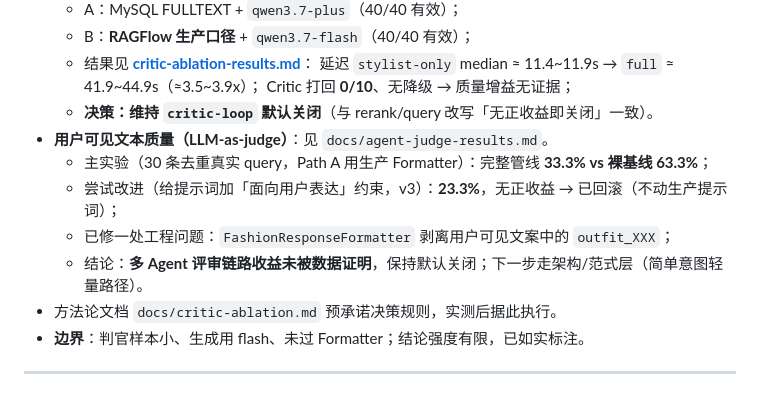
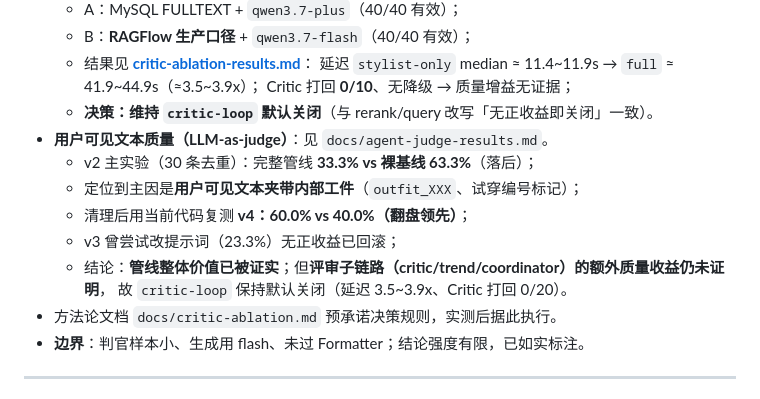
Before and after one commit to TianJinYing2006/openclaw, a Markdown page: docs/requirements-completion-status.md, the part around the change. GitHub-like rendering.

```diff
--- a/docs/requirements-completion-status.md
+++ b/docs/requirements-completion-status.md
@@ -245,10 +245,12 @@ Critic 误跑。正确配方是 `updateState(...)` + **把 state 作为 inputs
     Critic 打回 **0/10**、无降级 → 质量增益无证据；
   - **决策：维持 `critic-loop` 默认关闭**（与 rerank/query 改写「无正收益即关闭」一致）。
 - **用户可见文本质量（LLM-as-judge）**：见 `docs/agent-judge-results.md`。
-  - 主实验（30 条去重真实 query，Path A 用生产 Formatter）：完整管线 **33.3% vs 裸基线 63.3%**；
-  - 尝试改进（给提示词加「面向用户表达」约束，v3）：**23.3%**，无正收益 → 已回滚（不动生产提示词）；
-  - 已修一处工程问题：`FashionResponseFormatter` 剥离用户可见文案中的 `outfit_XXX`；
-  - 结论：**多 Agent 评审链路收益未被数据证明**，保持默认关闭；下一步走架构/范式层（简单意图轻量路径）。
+  - v2 主实验（30 条去重）：完整管线 **33.3% vs 裸基线 63.3%**（落后）；
+  - 定位到主因是**用户可见文本夹带内部工件**（`outfit_XXX`、试穿编号标记）；
+  - 清理后用当前代码复测 **v4：60.0% vs 40.0%（翻盘领先）**；
+  - v3 曾尝试改提示词（23.3%）无正收益已回滚；
+  - 结论：**管线整体价值已被证实**；但**评审子链路（critic/trend/coordinator）的额外质量收益仍未证明**，
+    故 `critic-loop` 保持默认关闭（延迟 3.5~3.9x、Critic 打回 0/20）。
 - 方法论文档 `docs/critic-ablation.md` 预承诺决策规则，实测后据此执行。
 - **边界**：判官样本小、生成用 flash、未过 Formatter；结论强度有限，已如实标注。
 
```
Also changed, not shown: docs/agent-judge-results.md (+33 -13 lines).
